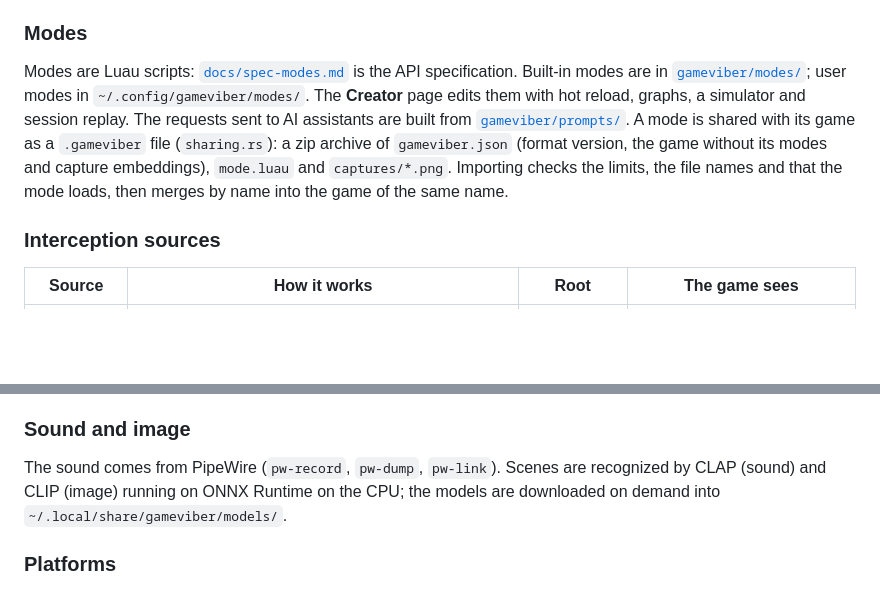
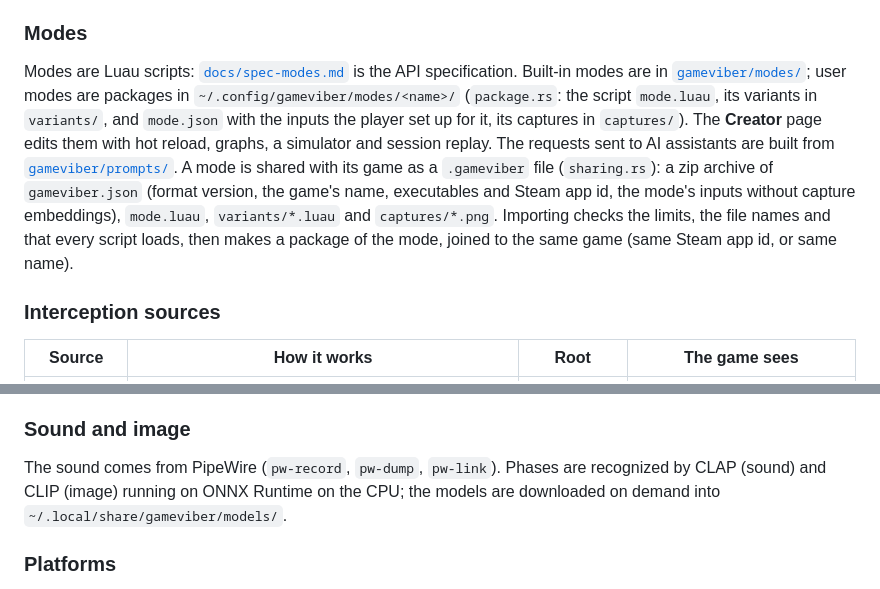
Before and after one commit to Fyustorm/GameViber, a Markdown page: CONTRIBUTING.md, 2 parts joined by grey strips. Rendered like a GitHub page; blank space fills up the shorter version.

Commit message:
Docs: mode packages, variants, phases and the sharing format in CONTRIBUTING; AGENTS follows the Sharing tab

```diff
--- a/CONTRIBUTING.md
+++ b/CONTRIBUTING.md
@@ -63,14 +63,18 @@ zero on source loss) → **Intiface** (Buttplug protocol).
 
 Modes are Luau scripts: [`docs/spec-modes.md`](docs/spec-modes.md) is the API
 specification. Built-in modes are in [`gameviber/modes/`](gameviber/modes/);
-user modes in `~/.config/gameviber/modes/`. The **Creator** page edits them
+user modes are packages in `~/.config/gameviber/modes/<name>/` (`package.rs`:
+the script `mode.luau`, its variants in `variants/`, and `mode.json` with the
+inputs the player set up for it, its captures in `captures/`). The **Creator**
+page edits them
 with hot reload, graphs, a simulator and session replay. The requests sent to
 AI assistants are built from [`gameviber/prompts/`](gameviber/prompts/).
 A mode is shared with its game as a `.gameviber` file (`sharing.rs`): a zip
-archive of `gameviber.json` (format version, the game without its modes and
-capture embeddings), `mode.luau` and `captures/*.png`. Importing checks the
-limits, the file names and that the mode loads, then merges by name into the
-game of the same name.
+archive of `gameviber.json` (format version, the game's name, executables and
+Steam app id, the mode's inputs without capture embeddings), `mode.luau`,
+`variants/*.luau` and `captures/*.png`. Importing checks the limits, the file
+names and that every script loads, then makes a package of the mode, joined to
+the same game (same Steam app id, or same name).
 
 ### Interception sources
 
@@ -107,7 +111,7 @@ prints its errors on the game's stderr.
 
 ### Sound and image
 
-The sound comes from PipeWire (`pw-record`, `pw-dump`, `pw-link`). Scenes are
+The sound comes from PipeWire (`pw-record`, `pw-dump`, `pw-link`). Phases are
 recognized by CLAP (sound) and CLIP (image) running on ONNX Runtime on the CPU;
 the models are downloaded on demand into `~/.local/share/gameviber/models/`.
 
```
Also changed, not shown: AGENTS.md (+1 -1 lines).
